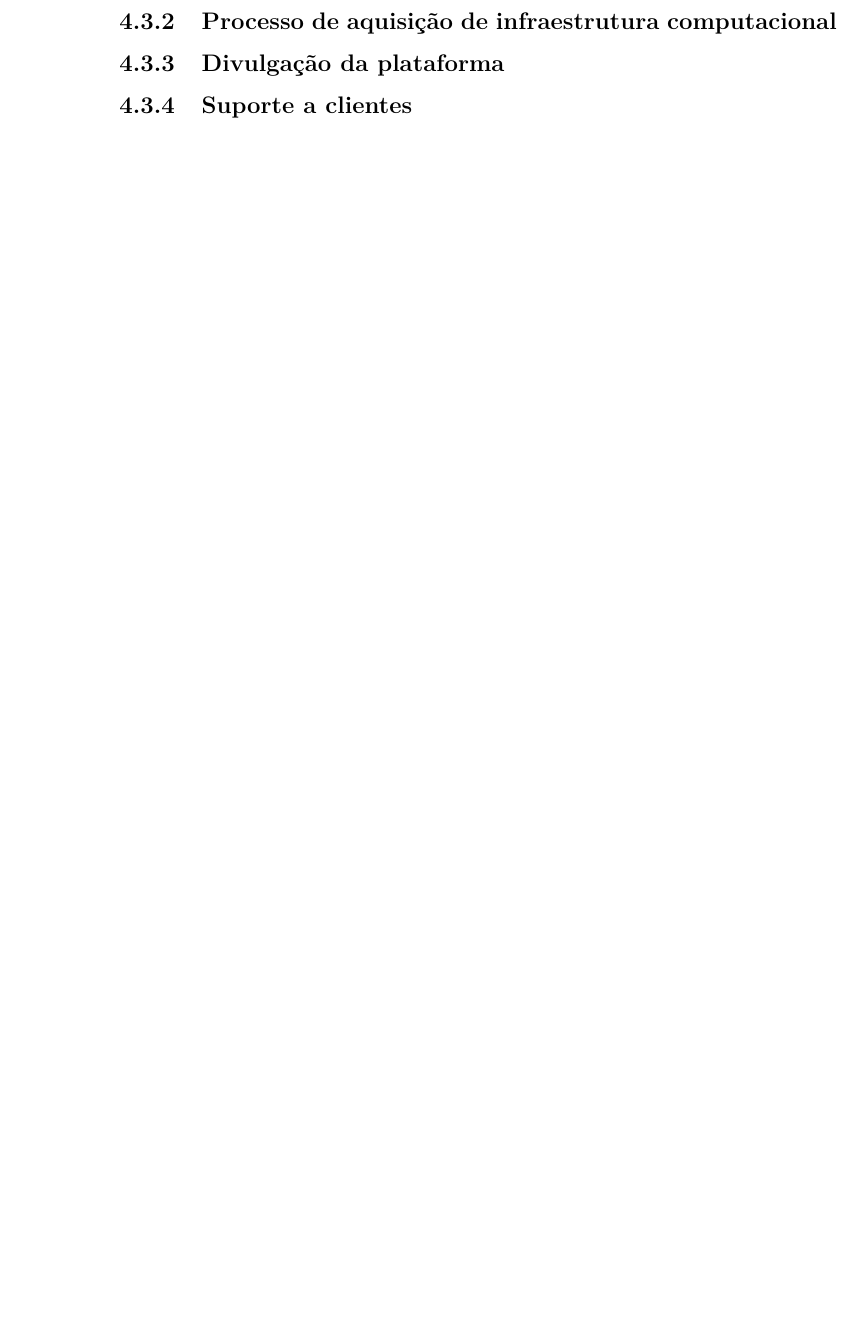
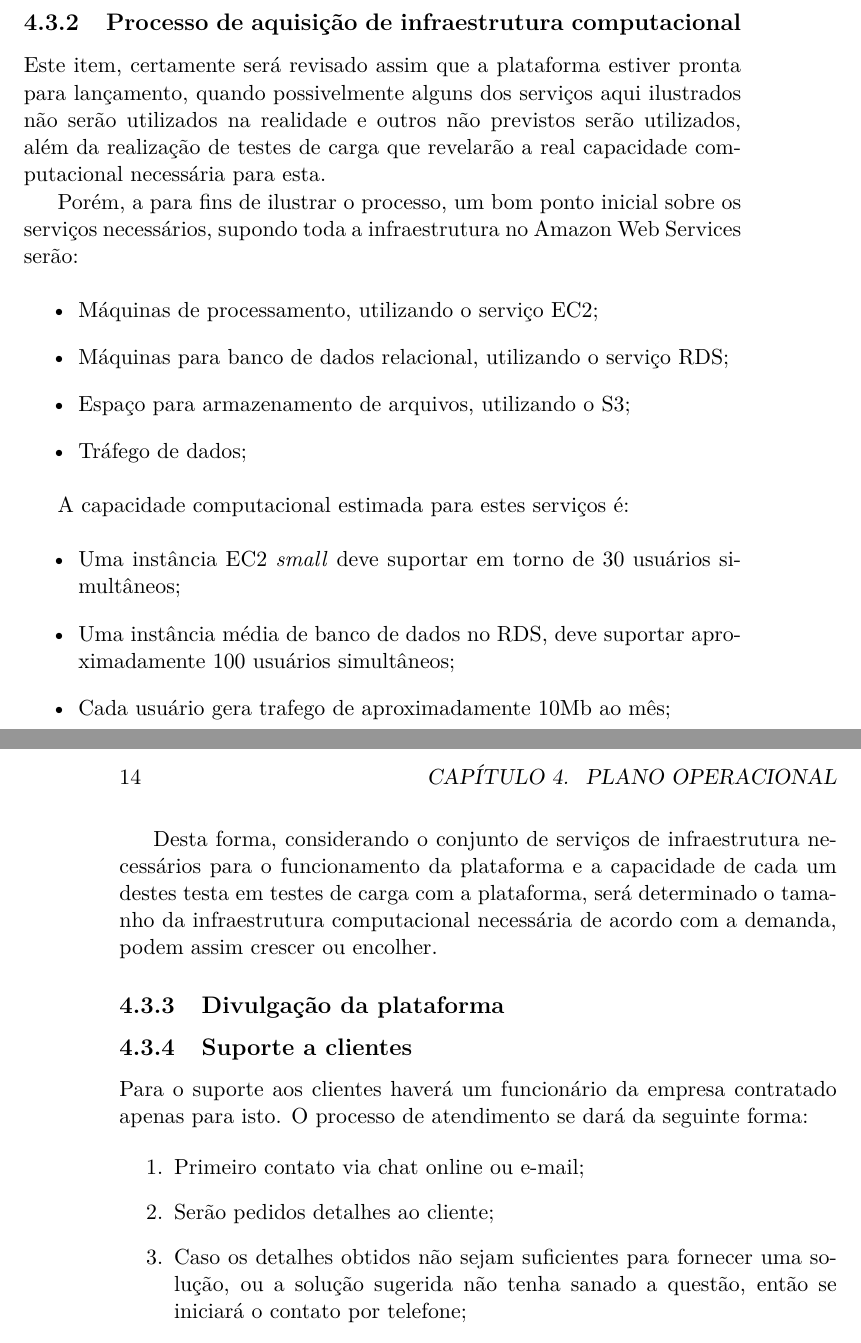
Before and after one commit to rafamanzo/plano-de-negocio-frete-facil, a LaTeX book (main.tex, which reads plano_operacional.tex): part of page 12 of 19 before the commit and two parts of pages 13 and 14 of 21 after it, the two joined at a grey line, cut so that both start at the same text, the shorter picture padded with empty space. Compiled offline with pdfLaTeX.

Commit message:
Processos operacionais, menos subseção que depende do plano de marketing pronto

```diff
--- a/plano_operacional.tex
+++ b/plano_operacional.tex
@@ -33,4 +53,32 @@ Para tanto, o escritório será composto de 4 mesas para computador, 4 cadeiras,
+  Este item, certamente será revisado assim que a plataforma estiver pronta para lançamento, quando possivelmente alguns dos serviços aqui ilustrados não serão utilizados na realidade e outros não previstos serão utilizados, além da realização de testes de carga que revelarão a real capacidade computacional necessária para esta.
+
+  Porém, a para fins de ilustrar o processo, um bom ponto inicial sobre os serviços necessários, supondo toda a infraestrutura no Amazon Web Services serão:
+
+  \begin{itemize}
+    \item Máquinas de processamento, utilizando o serviço EC2;
+    \item Máquinas para banco de dados relacional, utilizando o serviço RDS;
+    \item Espaço para armazenamento de arquivos, utilizando o S3;
+    \item Tráfego de dados;
+  \end{itemize}
+
+  A capacidade computacional estimada para estes serviços é:
+
+  \begin{itemize}
+    \item Uma instância EC2 \textit{small} deve suportar em torno de 30 usuários simultâneos;
+    \item Uma instância média de banco de dados no RDS, deve suportar aproximadamente 100 usuários simultâneos;
+    \item Cada usuário gera trafego de aproximadamente 10Mb ao mês;
+  \end{itemize}
+
+  Desta forma, considerando o conjunto de serviços de infraestrutura necessários para o funcionamento da plataforma e a capacidade de cada um destes testa em testes de carga com a plataforma, será determinado o tamanho da infraestrutura computacional necessária de acordo com a demanda, podem assim crescer ou encolher.
 
   \subsection{Divulgação da plataforma}
 
   \subsection{Suporte a clientes}
+  Para o suporte aos clientes haverá um funcionário da empresa contratado apenas para isto. O processo de atendimento se dará da seguinte forma:
+
+  \begin{enumerate}
+    \item Primeiro contato via chat online ou e-mail;
+    \item Serão pedidos detalhes ao cliente;
+    \item Caso os detalhes obtidos não sejam suficientes para fornecer uma solução, ou a solução sugerida não tenha sanado a questão, então se iniciará o contato por telefone;
+    \item Caso seja encontrado problema com a plataforma, este deverá ser especificado e com o máximo de informações possível, repassado à equipe de desenvolvimento.
+  \end{enumerate}
```
Also changed, not shown: plano_operacional.tex (20 more changed lines).
